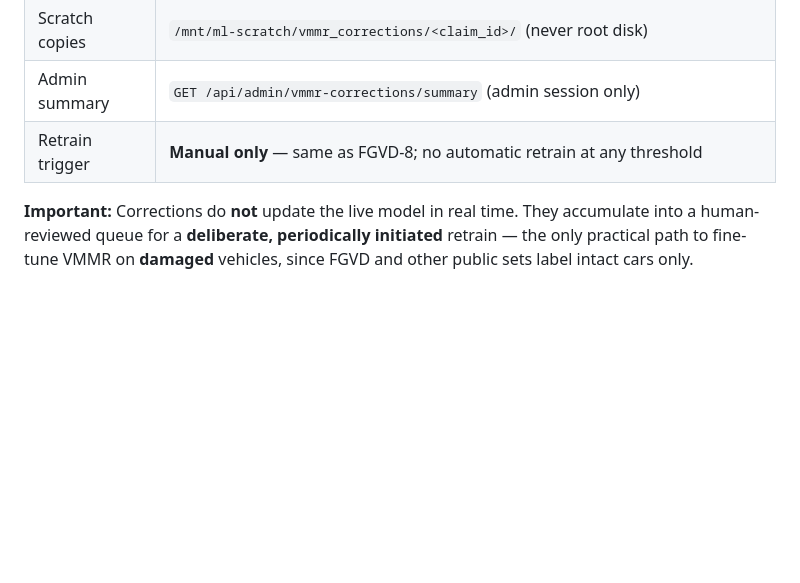
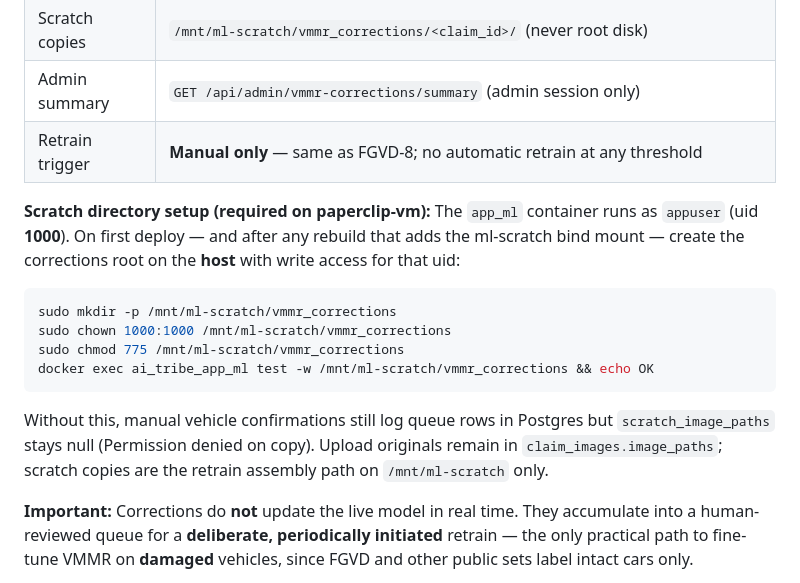
Before and after one commit to bipulsin/AI_Tribe, a Markdown page: docs/DEPLOYMENT.md, the part around the change. GitHub-like rendering; blank space fills up the shorter version.

Commit message:
docs: document ml-scratch vmmr_corrections mkdir/chown on deploy
Prevents silent correction-queue copy failures when appuser cannot write to the scratch corrections root after redeploy.

Co-authored-by: Cursor <cursoragent@cursor.com>

````diff
--- a/docs/DEPLOYMENT.md
+++ b/docs/DEPLOYMENT.md
@@ -220,6 +220,23 @@ with `identity_source=manual_entry` on the vehicle row.
 | Admin summary | `GET /api/admin/vmmr-corrections/summary` (admin session only) |
 | Retrain trigger | **Manual only** — same as FGVD-8; no automatic retrain at any threshold |
 
+**Scratch directory setup (required on paperclip-vm):** The `app_ml` container runs as
+`appuser` (uid **1000**). On first deploy — and after any rebuild that adds the
+ml-scratch bind mount — create the corrections root on the **host** with write access
+for that uid:
+
+```bash
+sudo mkdir -p /mnt/ml-scratch/vmmr_corrections
+sudo chown 1000:1000 /mnt/ml-scratch/vmmr_corrections
+sudo chmod 775 /mnt/ml-scratch/vmmr_corrections
+docker exec ai_tribe_app_ml test -w /mnt/ml-scratch/vmmr_corrections && echo OK
+```
+
+Without this, manual vehicle confirmations still log queue rows in Postgres but
+`scratch_image_paths` stays null (Permission denied on copy). Upload originals remain
+in `claim_images.image_paths`; scratch copies are the retrain assembly path on
+`/mnt/ml-scratch` only.
+
 **Important:** Corrections do **not** update the live model in real time. They
 accumulate into a human-reviewed queue for a **deliberate, periodically initiated**
 retrain — the only practical path to fine-tune VMMR on **damaged** vehicles, since
````
